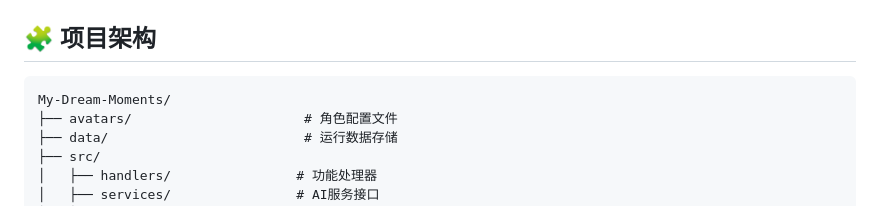
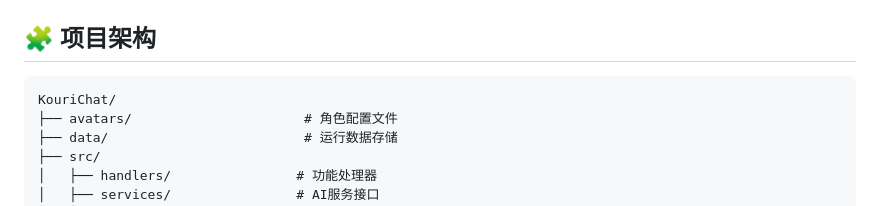
Before and after one commit to zl283852861/KouriChat, a Markdown page: README.md, the part around the change. GitHub-like rendering.

````diff
--- a/README.md
+++ b/README.md
@@ -95,7 +95,7 @@ python run.py
 ## 🧩 项目架构
 
 ```
-My-Dream-Moments/
+KouriChat/
 ├── avatars/                      # 角色配置文件
 ├── data/                         # 运行数据存储
 ├── src/
````
